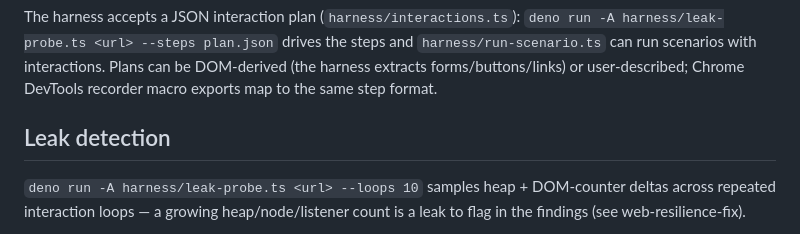
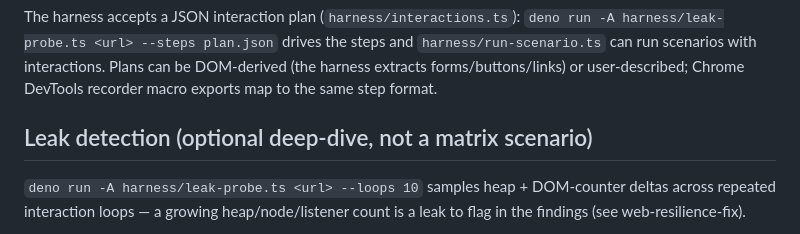
Before and after one commit to PaulKinlan/web-resilience, a Markdown page: skills/web-resilience-audit/SKILL.md, the part around the change. GitHub-like rendering.

```diff
--- a/skills/web-resilience-audit/SKILL.md
+++ b/skills/web-resilience-audit/SKILL.md
@@ -59,7 +59,7 @@ The harness accepts a JSON interaction plan (`harness/interactions.ts`):
 DOM-derived (the harness extracts forms/buttons/links) or user-described; Chrome
 DevTools recorder macro exports map to the same step format.
 
-## Leak detection
+## Leak detection (optional deep-dive, not a matrix scenario)
 
 `deno run -A harness/leak-probe.ts <url> --loops 10` samples heap + DOM-counter
 deltas across repeated interaction loops — a growing heap/node/listener count
```
Also changed, not shown: docs/TEST-MATRIX.md (+20 -0 lines).
